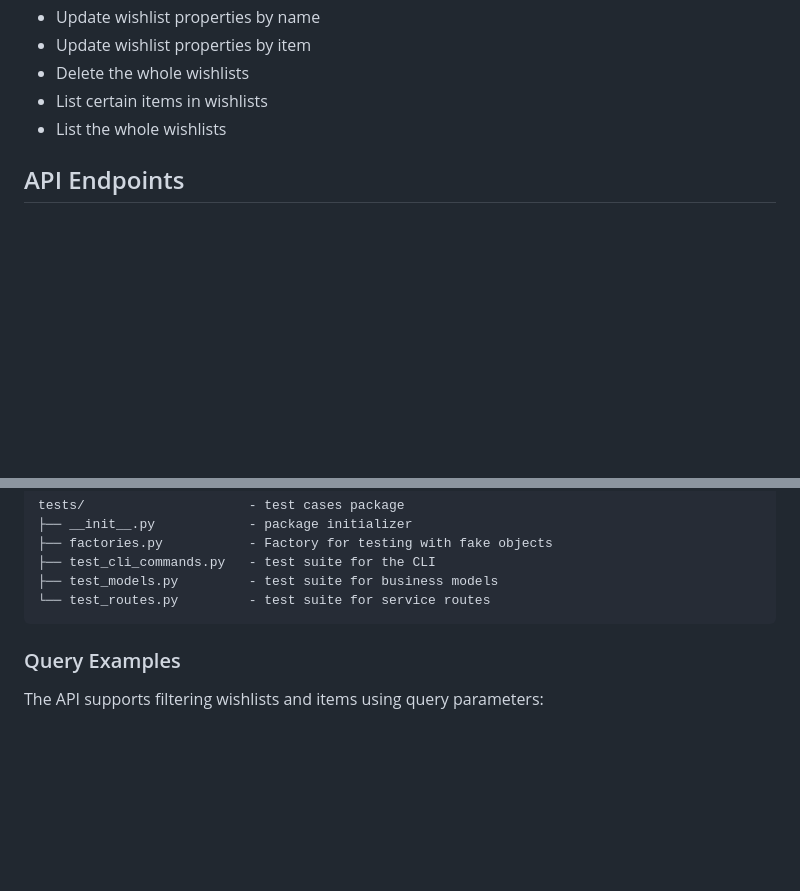
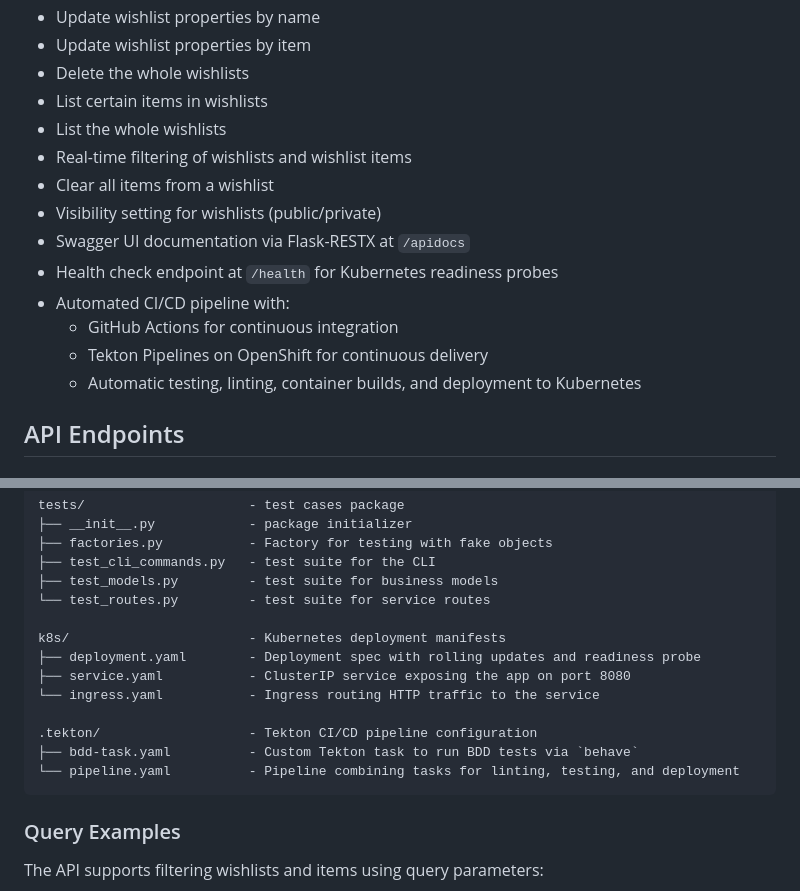
Before and after one commit to CSCI-GA-2820-SU25-001/wishlists, a Markdown page: README.md, 2 parts joined by grey strips. Rendered like a GitHub page; blank space fills up the shorter version.

````diff
--- a/README.md
+++ b/README.md
@@ -25,6 +25,15 @@ A RESTful microservice for managing customer wishlists allows customers to creat
 - Delete the whole wishlists
 - List certain items in wishlists
 - List the whole wishlists
+- Real-time filtering of wishlists and wishlist items
+- Clear all items from a wishlist
+- Visibility setting for wishlists (public/private)
+- Swagger UI documentation via Flask-RESTX at `/apidocs`
+- Health check endpoint at `/health` for Kubernetes readiness probes
+- Automated CI/CD pipeline with:
+  - GitHub Actions for continuous integration
+  - Tekton Pipelines on OpenShift for continuous delivery
+  - Automatic testing, linting, container builds, and deployment to Kubernetes
 
 ## API Endpoints
 
@@ -81,6 +90,15 @@ tests/                     - test cases package
 ├── test_cli_commands.py   - test suite for the CLI
 ├── test_models.py         - test suite for business models
 └── test_routes.py         - test suite for service routes
+
+k8s/                       - Kubernetes deployment manifests
+├── deployment.yaml        - Deployment spec with rolling updates and readiness probe
+├── service.yaml           - ClusterIP service exposing the app on port 8080
+└── ingress.yaml           - Ingress routing HTTP traffic to the service
+
+.tekton/                   - Tekton CI/CD pipeline configuration
+├── bdd-task.yaml          - Custom Tekton task to run BDD tests via `behave`
+└── pipeline.yaml          - Pipeline combining tasks for linting, testing, and deployment
 ```
 ### Query Examples
 
````
Also changed, not shown: other parts of README.md (+40 -0 lines).
